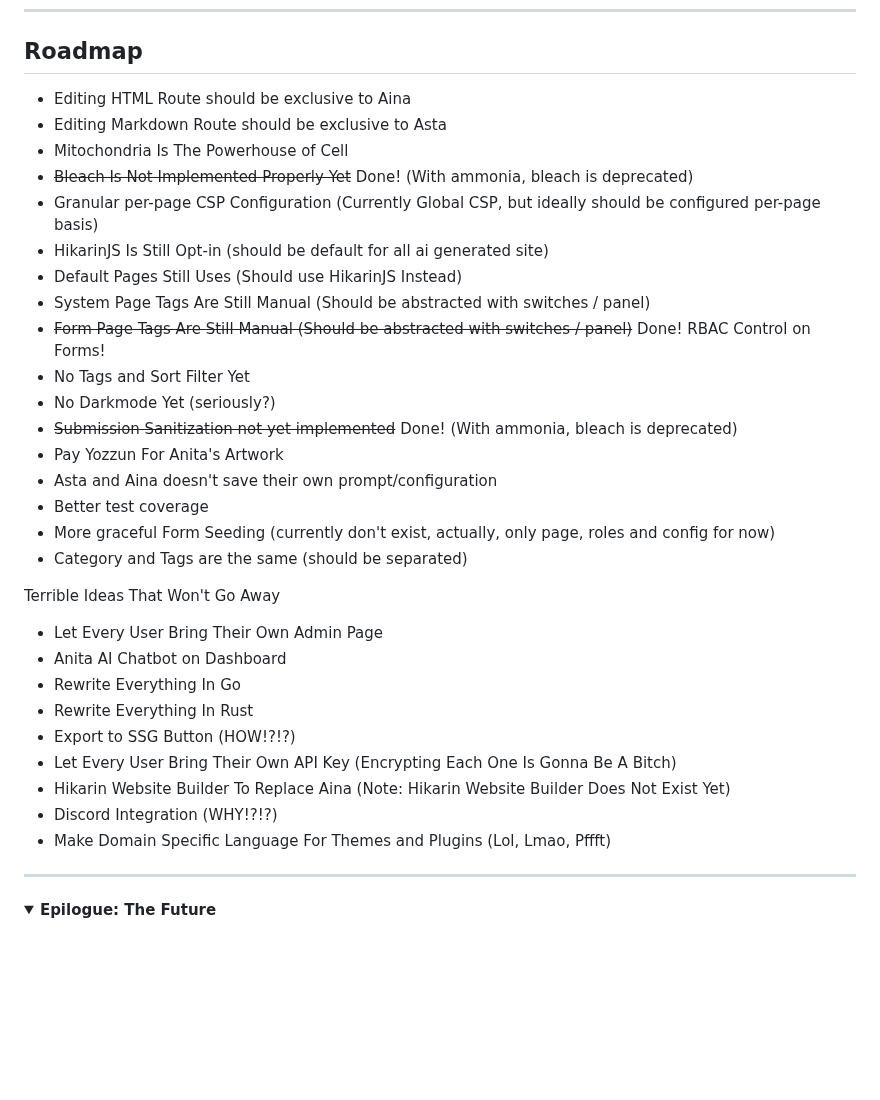
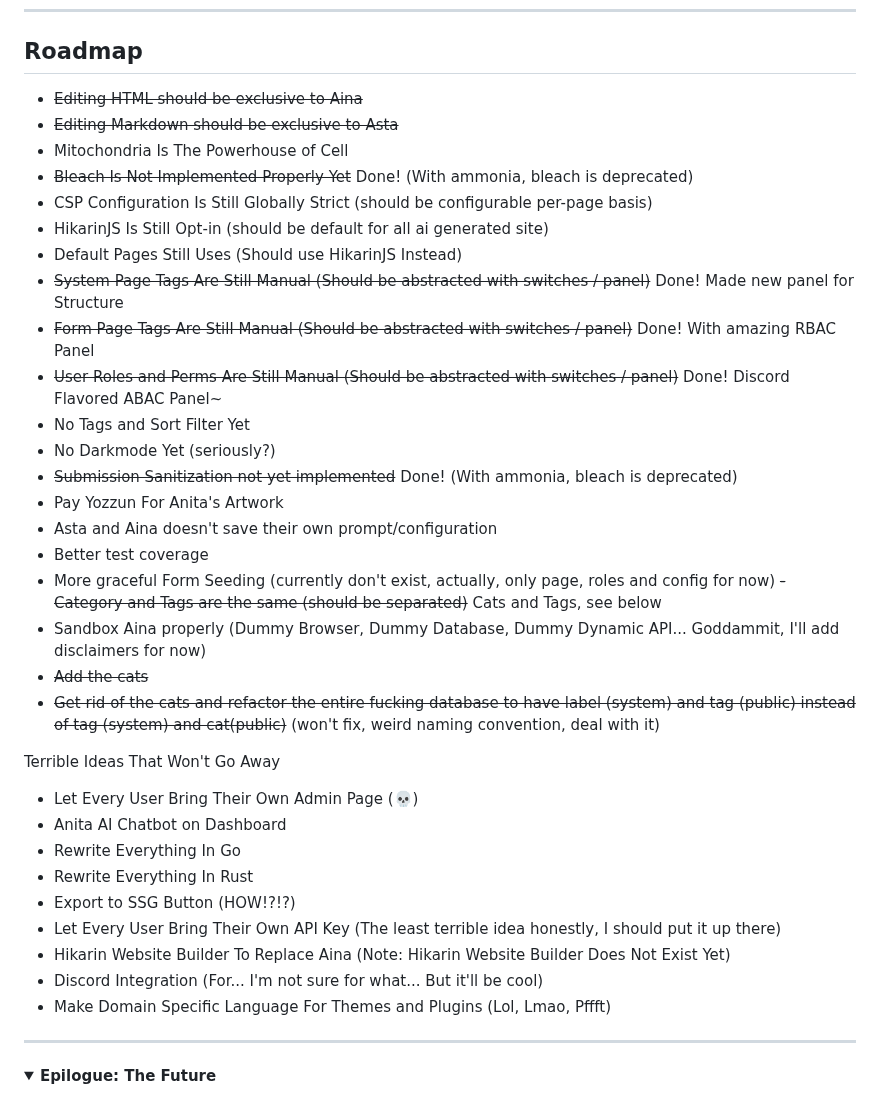
Before and after one commit to Iteranya/anita-cms, a Markdown page: README.md, the part around the change. Rendered like a GitHub page; folded sections open; blank space fills up the shorter version.

```diff
--- a/README.md
+++ b/README.md
@@ -746,15 +746,16 @@ python main.py
 
 ## Roadmap
 
-- Editing HTML Route should be exclusive to Aina
-- Editing Markdown Route should be exclusive to Asta
+- ~~Editing HTML should be exclusive to Aina~~
+- ~~Editing Markdown should be exclusive to Asta~~
 - Mitochondria Is The Powerhouse of Cell
 - ~~Bleach Is Not Implemented Properly Yet~~ Done! (With ammonia, bleach is deprecated)
-- Granular per-page CSP Configuration (Currently Global CSP, but ideally should be configured per-page basis)
+- CSP Configuration Is Still Globally Strict (should be configurable per-page basis)
 - HikarinJS Is Still Opt-in (should be default for all ai generated site)
 - Default Pages Still Uses <script> (Should use HikarinJS Instead)
-- System Page Tags Are Still Manual (Should be abstracted with switches / panel)
-- ~~Form Page Tags Are Still Manual (Should be abstracted with switches / panel)~~ Done! RBAC Control on Forms!
+- ~~System Page Tags Are Still Manual (Should be abstracted with switches / panel)~~ Done! Made new panel for Structure
+- ~~Form Page Tags Are Still Manual (Should be abstracted with switches / panel)~~ Done! With amazing RBAC Panel
+- ~~User Roles and Perms Are Still Manual (Should be abstracted with switches / panel)~~ Done! Discord Flavored ABAC Panel~
 - No Tags and Sort Filter Yet
 - No Darkmode Yet (seriously?)
 - ~~Submission Sanitization not yet implemented~~ Done! (With ammonia, bleach is deprecated)
@@ -762,18 +763,21 @@ python main.py
 - Asta and Aina doesn't save their own prompt/configuration
 - Better test coverage
 - More graceful Form Seeding (currently don't exist, actually, only page, roles and config for now)
-- Category and Tags are the same (should be separated)
+~~- Category and Tags are the same (should be separated)~~ Cats and Tags, see below
+- Sandbox Aina properly (Dummy Browser, Dummy Database, Dummy Dynamic API... Goddammit, I'll add disclaimers for now)
+- ~~Add the cats~~
+- ~~Get rid of the cats and refactor the entire fucking database to have label (system) and tag (public) instead of tag (system) and cat(public)~~ (won't fix, weird naming convention, deal with it)
 
 Terrible Ideas That Won't Go Away
 
-- Let Every User Bring Their Own Admin Page
+- Let Every User Bring Their Own Admin Page (:skull:)
 - Anita AI Chatbot on Dashboard
 - Rewrite Everything In Go
 - Rewrite Everything In Rust
 - Export to SSG Button (HOW!?!?)
-- Let Every User Bring Their Own API Key (Encrypting Each One Is Gonna Be A Bitch)
+- Let Every User Bring Their Own API Key (The least terrible idea honestly, I should put it up there)
 - Hikarin Website Builder To Replace Aina (Note: Hikarin Website Builder Does Not Exist Yet)
-- Discord Integration (WHY!?!?)
+- Discord Integration (For... I'm not sure for what... But it'll be cool)
 - Make Domain Specific Language For Themes and Plugins (Lol, Lmao, Pffft)
 
 ---
```
